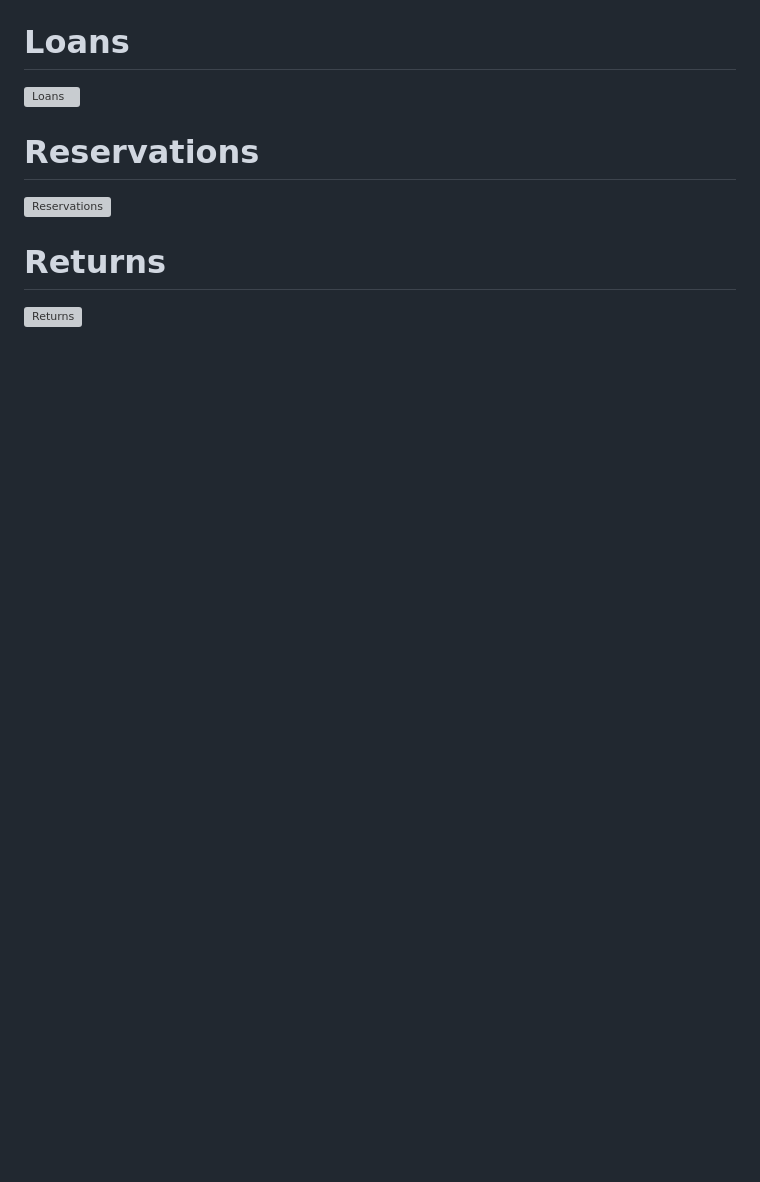
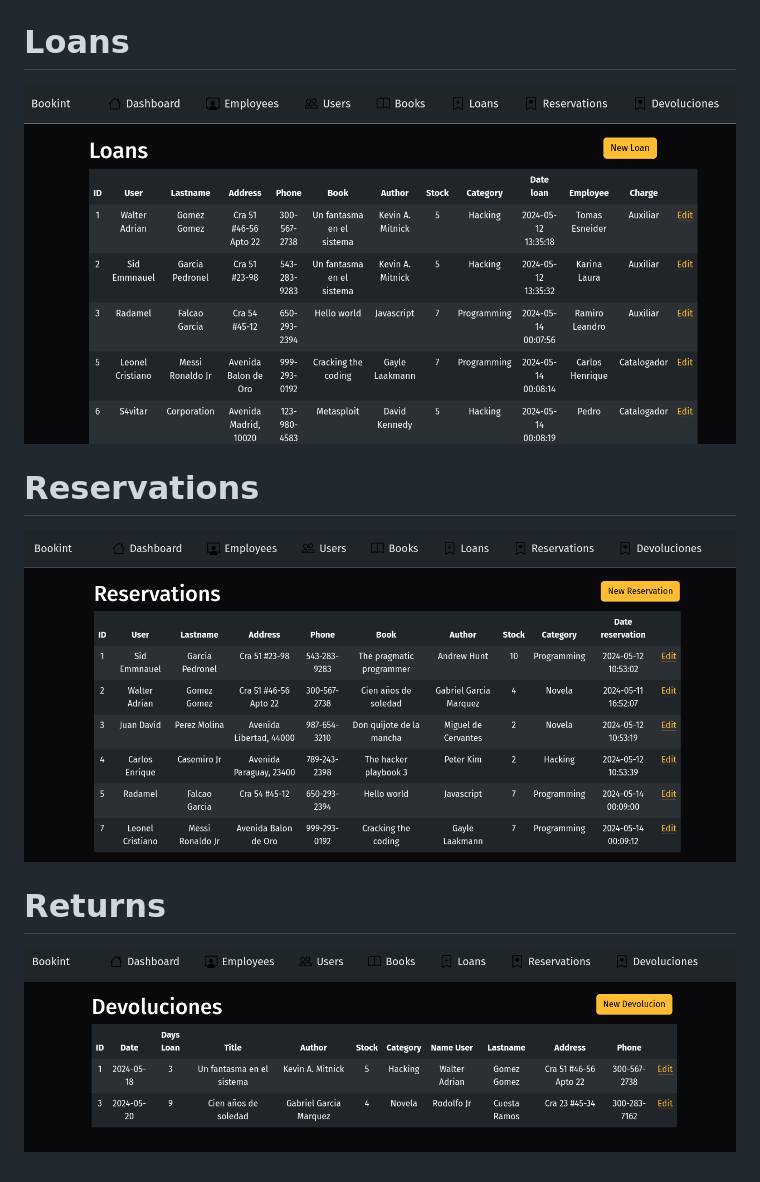
Before and after one commit to codintdev/project-library-management, a Markdown page: README.md, the part around one of its changes. Rendered like a GitHub page; blank space fills up the shorter version; grey boxes are pictures that could not be loaded.

```diff
--- a/README.md
+++ b/README.md
@@ -45,9 +45,9 @@ En el formulario de reportes se debe permitir mostrar los siguientes reportes:
 
 # Loans
-![Loans](./assets/loans.png)
+![Loans](./public/images/loans.png)
 
 # Reservations
-![Reservations](./assets/reservations.png)
+![Reservations](./public/images/reservations.png)
 
 # Returns
-![Returns](./assets/devoluciones.png)
+![Returns](./public/images/devoluciones.png)
```
Also changed, not shown: other parts of README.md (+4 -4 lines).
